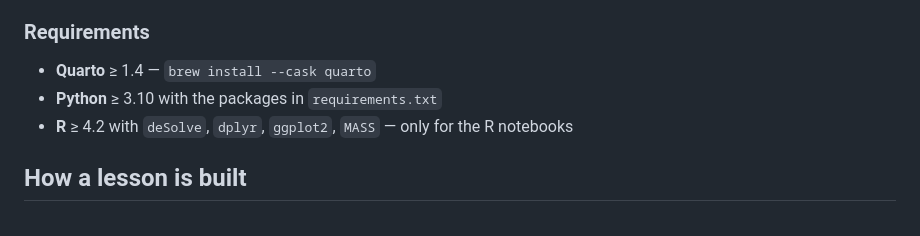
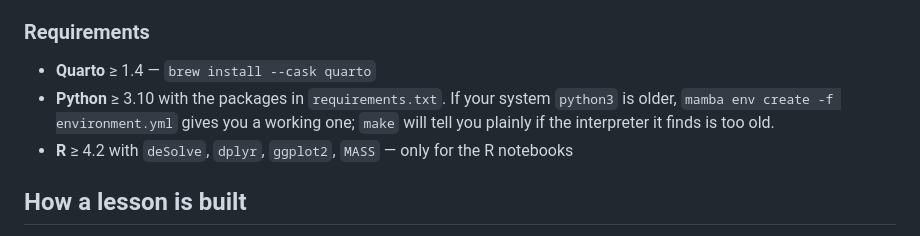
Before and after one commit to mgl0619/modelers-bench, a Markdown page: README.md, the part around the change. GitHub-like rendering.

Commit message:
README: point at environment.yml when python3 is too old

```diff
--- a/README.md
+++ b/README.md
@@ -42,7 +42,9 @@ when you need it. No R? `make render-py` builds the site without it.
 ### Requirements
 
 - **Quarto** ≥ 1.4 — `brew install --cask quarto`
-- **Python** ≥ 3.10 with the packages in `requirements.txt`
+- **Python** ≥ 3.10 with the packages in `requirements.txt`. If your system
+  `python3` is older, `mamba env create -f environment.yml` gives you a working
+  one; `make` will tell you plainly if the interpreter it finds is too old.
 - **R** ≥ 4.2 with `deSolve`, `dplyr`, `ggplot2`, `MASS` — only for the R notebooks
 
 ## How a lesson is built
```
